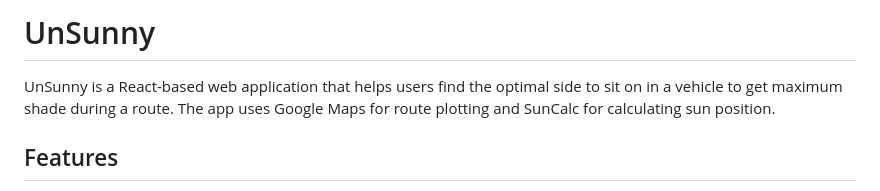
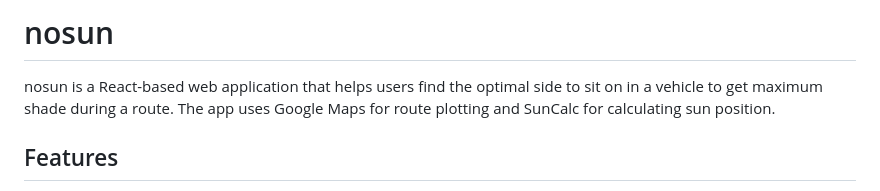
Before and after one commit to ayuhsupadhyay/nosun, a Markdown page: README.md, the part around the change. Drawn GitHub-style.

```diff
--- a/README.md
+++ b/README.md
@@ -1,7 +1,8 @@
 
-# UnSunny
+# nosun
 
-UnSunny is a React-based web application that helps users find the optimal side to sit on in a vehicle to get maximum shade during a route. The app uses Google Maps for route plotting and SunCalc for calculating sun position.
+
+nosun is a React-based web application that helps users find the optimal side to sit on in a vehicle to get maximum shade during a route. The app uses Google Maps for route plotting and SunCalc for calculating sun position.
 
 ## Features
 
```
